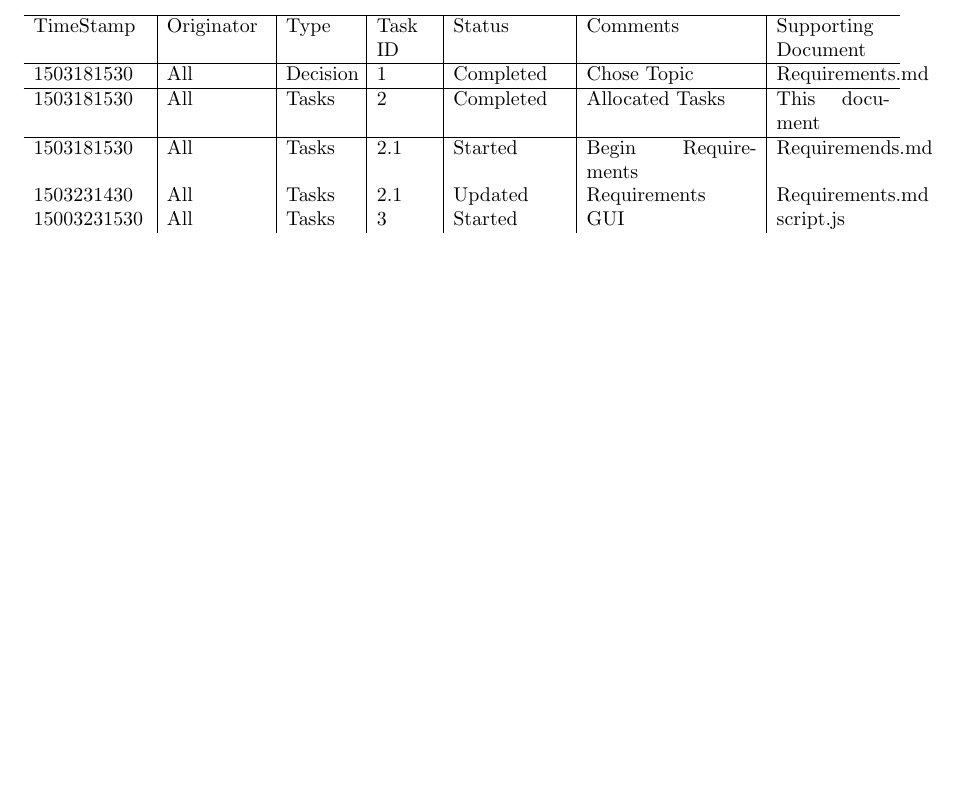
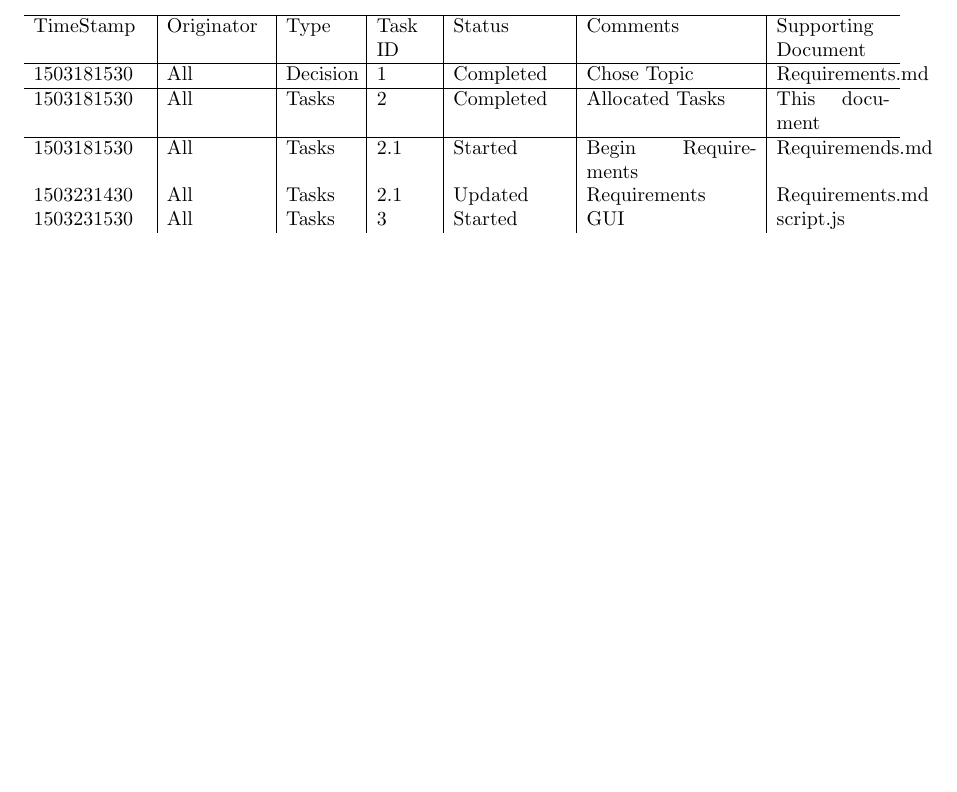
Before and after one commit to greyscaled/TheScrabbler, a LaTeX document (TheScrabbler/Group33_Log_150323.tex): part of page 2 of 2, cut so that both start at the same text. Compiled offline with pdfLaTeX.

Commit message:
Update Group33_Log_150323.tex

```diff
--- a/TheScrabbler/Group33_Log_150323.tex
+++ b/TheScrabbler/Group33_Log_150323.tex
@@ -64,7 +64,7 @@ Topic: Project Log
 	\hline
 	1503181530 & All & Tasks & 2.1 & Started & Begin Requirements & Requiremends.md \\
 	1503231430 & All & Tasks & 2.1 & Updated & Requirements & Requirements.md \\
-	15003231530 & All & Tasks & 3 & Started & GUI & script.js \\
+	1503231530 & All & Tasks & 3 & Started & GUI & script.js \\
 \end{tabular}
 
 
```
